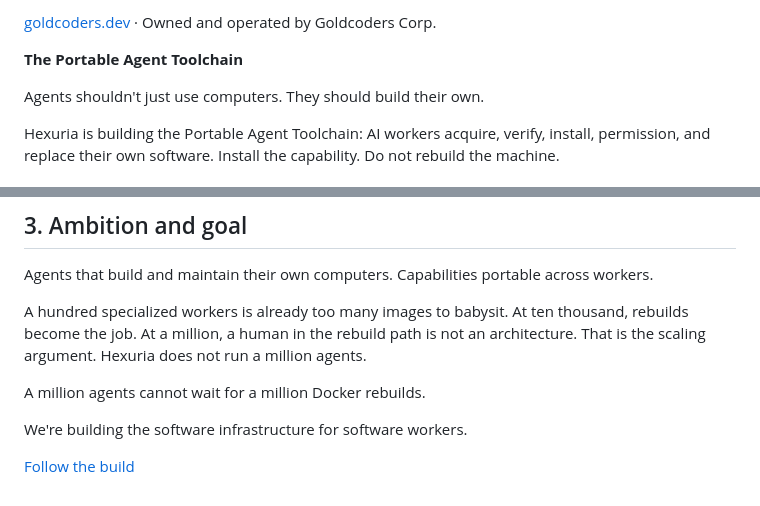
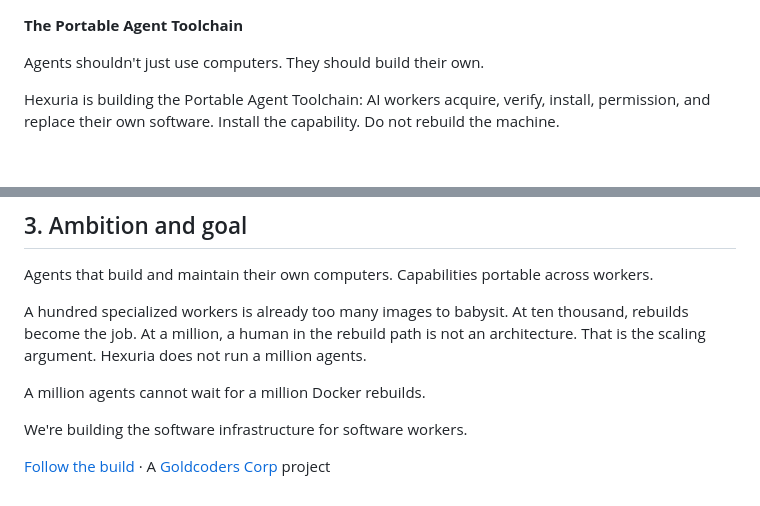
Before and after one commit to hexuria/hexuria, a Markdown page: README.md, 2 parts joined by grey strips. Rendered like a GitHub page.

Commit message:
README: clean intro, footer links to X and Goldcoders Corp

```diff
--- a/README.md
+++ b/README.md
@@ -1,5 +1,3 @@
-[goldcoders.dev](https://goldcoders.dev) · Owned and operated by Goldcoders Corp.
-
 **The Portable Agent Toolchain**
 
 Agents shouldn't just use computers.
@@ -56,4 +54,4 @@ A million agents cannot wait for a million Docker rebuilds.
 
 We're building the software infrastructure for software workers.
 
-[Follow the build](https://github.com/hexuria)
+[Follow the build](https://x.com/codeitlikemiley) · A [Goldcoders Corp](https://goldcoders.dev) project
```
